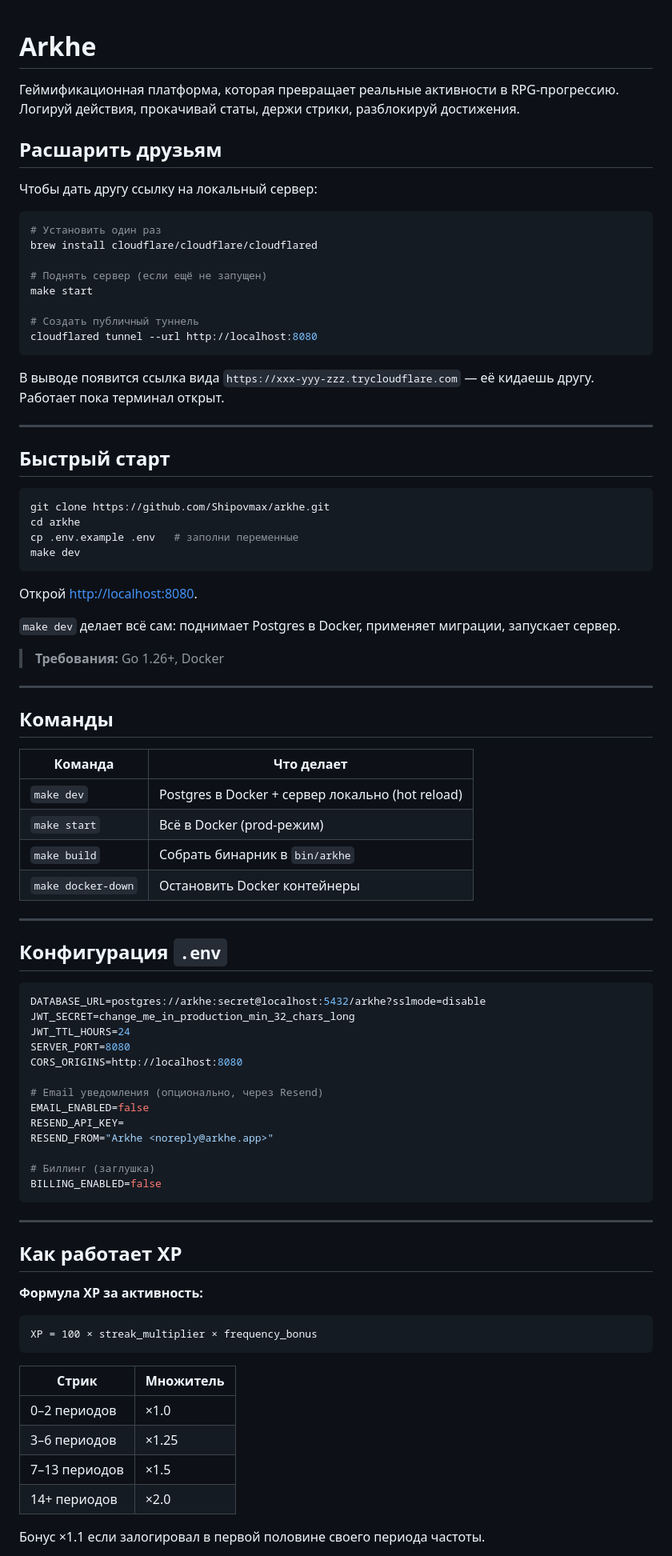
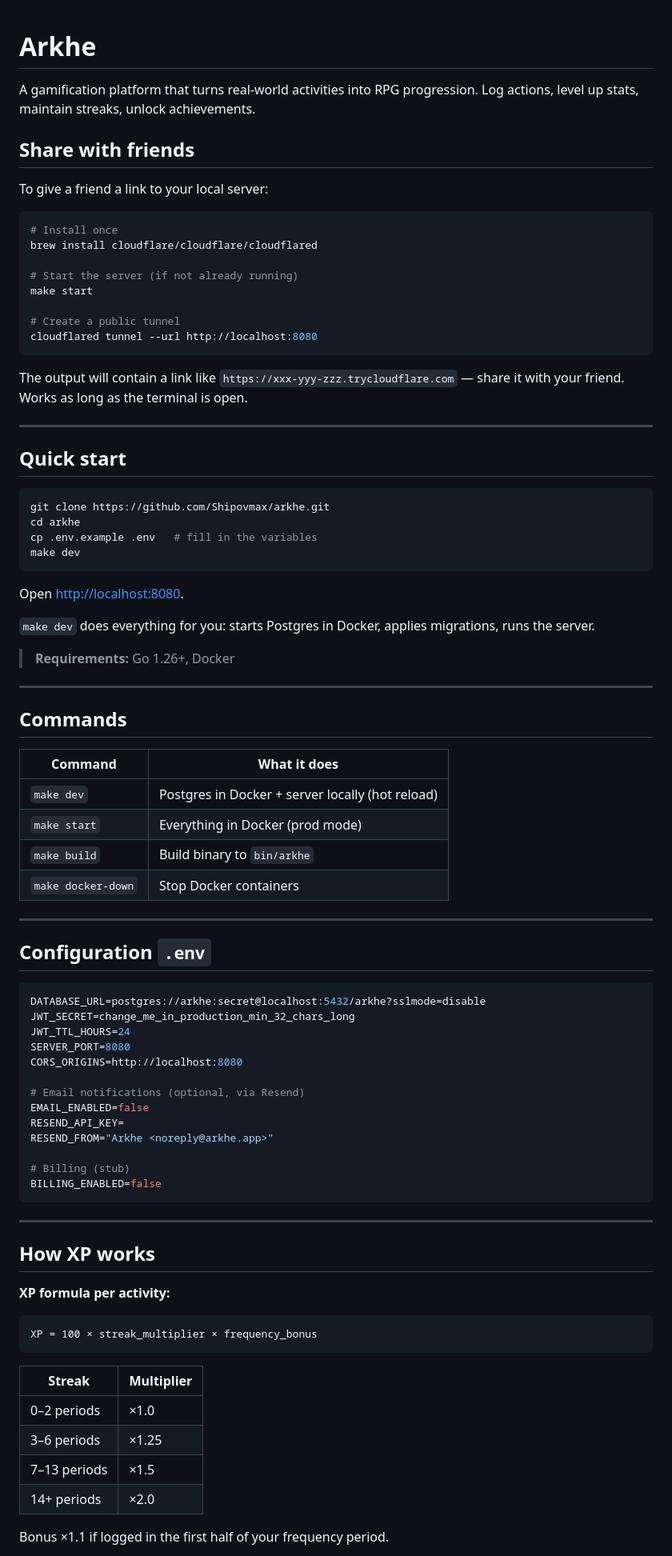
Before and after one commit to Shipovmax/arkhe, a Markdown page: README.md, the part around one of its changes. Shown at 80% size. GitHub-like rendering.

````diff
--- a/README.md
+++ b/README.md
@@ -1,55 +1,56 @@
+
 # Arkhe
 
-Геймификационная платформа, которая превращает реальные активности в RPG-прогрессию. Логируй действия, прокачивай статы, держи стрики, разблокируй достижения.
+A gamification platform that turns real-world activities into RPG progression. Log actions, level up stats, maintain streaks, unlock achievements.
 
-## Расшарить друзьям
+## Share with friends
 
-Чтобы дать другу ссылку на локальный сервер:
+To give a friend a link to your local server:
 
 ```bash
-# Установить один раз
+# Install once
 brew install cloudflare/cloudflare/cloudflared
 
-# Поднять сервер (если ещё не запущен)
+# Start the server (if not already running)
 make start
 
-# Создать публичный туннель
+# Create a public tunnel
 cloudflared tunnel --url http://localhost:8080
 ```
 
-В выводе появится ссылка вида `https://xxx-yyy-zzz.trycloudflare.com` — её кидаешь другу. Работает пока терминал открыт.
+The output will contain a link like `https://xxx-yyy-zzz.trycloudflare.com` — share it with your friend. Works as long as the terminal is open.
 
 ---
 
-## Быстрый старт
+## Quick start
 
 ```bash
 git clone https://github.com/Shipovmax/arkhe.git
 cd arkhe
-cp .env.example .env   # заполни переменные
+cp .env.example .env   # fill in the variables
 make dev
 ```
 
-Открой [http://localhost:8080](http://localhost:8080).
+Open [http://localhost:8080](http://localhost:8080).
 
-`make dev` делает всё сам: поднимает Postgres в Docker, применяет миграции, запускает сервер.
+`make dev` does everything for you: starts Postgres in Docker, applies migrations, runs the server.
 
-> **Требования:** Go 1.26+, Docker
+> **Requirements:** Go 1.26+, Docker
 
 ---
 
-## Команды
+## Commands
 
-| Команда | Что делает |
+| Command | What it does |
 |---------|-----------|
-| `make dev` | Postgres в Docker + сервер локально (hot reload) |
-| `make start` | Всё в Docker (prod-режим) |
-| `make build` | Собрать бинарник в `bin/arkhe` |
-| `make docker-down` | Остановить Docker контейнеры |
+| `make dev` | Postgres in Docker + server locally (hot reload) |
+| `make start` | Everything in Docker (prod mode) |
+| `make build` | Build binary to `bin/arkhe` |
+| `make docker-down` | Stop Docker containers |
 
 ---
 
-## Конфигурация `.env`
+## Configuration `.env`
 
 ```env
 DATABASE_URL=postgres://arkhe:secret@localhost:5432/arkhe?sslmode=disable
@@ -58,30 +59,30 @@ JWT_TTL_HOURS=24
 SERVER_PORT=8080
 CORS_ORIGINS=http://localhost:8080
 
-# Email уведомления (опционально, через Resend)
+# Email notifications (optional, via Resend)
 EMAIL_ENABLED=false
 RESEND_API_KEY=
 RESEND_FROM="Arkhe <noreply@arkhe.app>"
 
-# Биллинг (заглушка)
+# Billing (stub)
 BILLING_ENABLED=false
 ```
 
 ---
 
-## Как работает XP
+## How XP works
 
-**Формула XP за активность:**
+**XP formula per activity:**
 ```
 XP = 100 × streak_multiplier × frequency_bonus
 ```
 
-| Стрик | Множитель |
+| Streak | Multiplier |
 |-------|-----------|
-| 0–2 периодов | ×1.0 |
-| 3–6 периодов | ×1.25 |
-| 7–13 периодов | ×1.5 |
-| 14+ периодов | ×2.0 |
+| 0–2 periods | ×1.0 |
+| 3–6 periods | ×1.25 |
+| 7–13 periods | ×1.5 |
+| 14+ periods | ×2.0 |
 
-Бонус ×1.1 если залогировал в первой половине своего периода частоты.
+Bonus ×1.1 if logged in the first half of your frequency period.
 
````
Also changed, not shown: other parts of README.md (+66 -66 lines).
